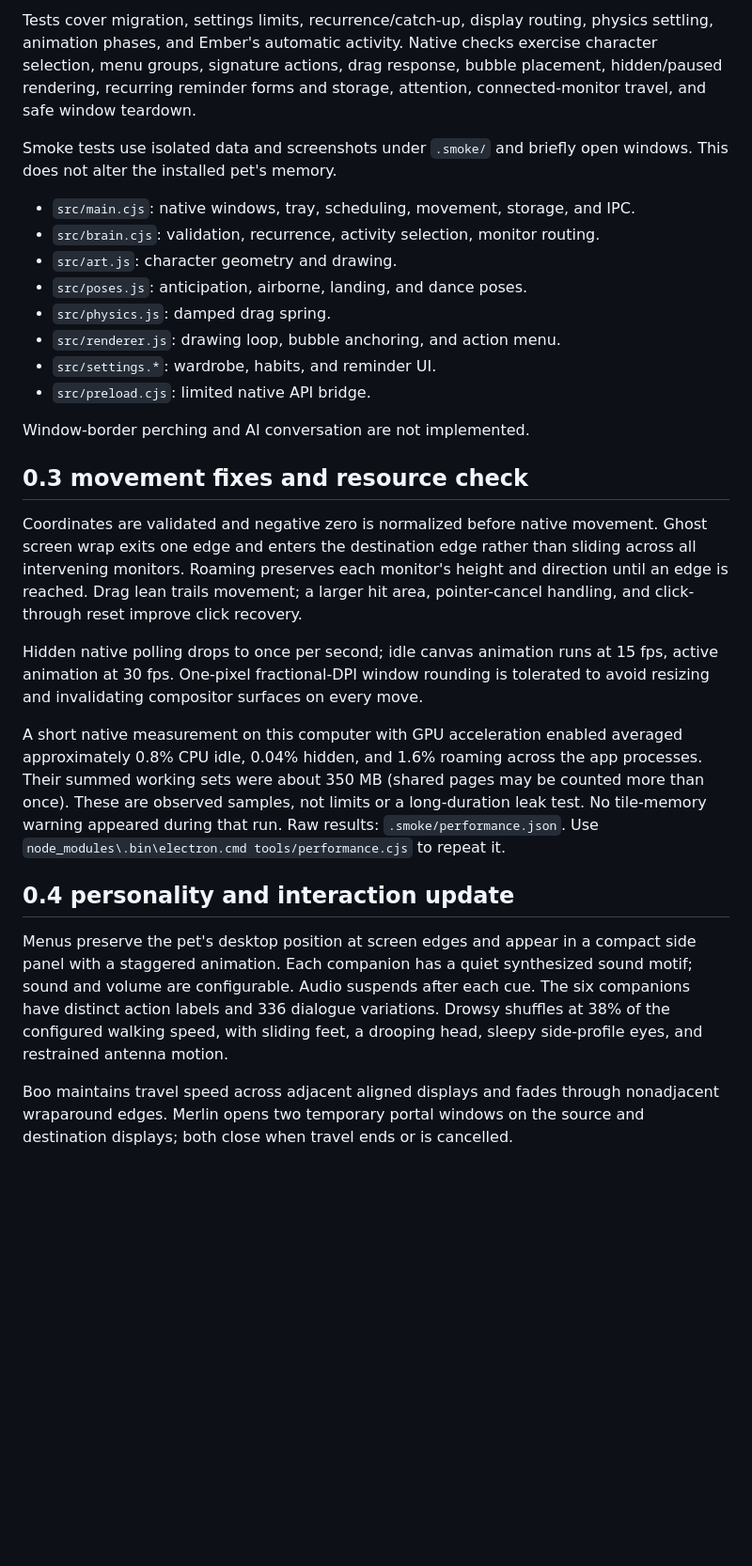
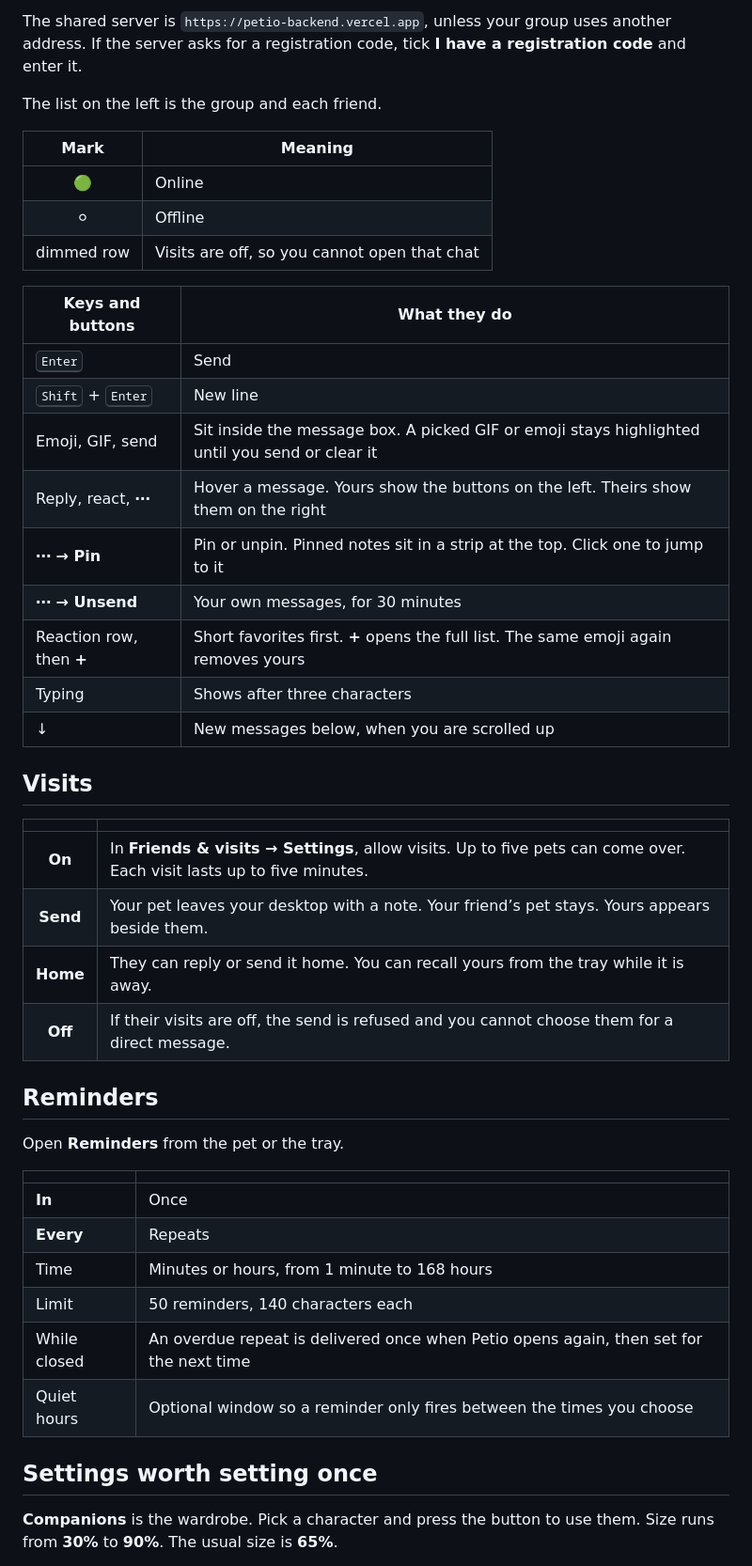
Before and after one commit to y000yal/petio, a Markdown page: README.md, the part around one of its changes. Shown at 94% size. Drawn GitHub-style; blank space fills up the shorter version.

Commit message:
docs: show how to install the latest Windows release and use Petio
Co-authored-by: Cursor <cursoragent@cursor.com>

````diff
--- a/README.md
+++ b/README.md
@@ -81,54 +99,50 @@ npm run smoke
 ```
 
-Tests cover migration, settings limits, recurrence/catch-up, display routing,
-physics settling, animation phases, and Ember's automatic activity. Native checks
-exercise character selection, menu groups, signature actions, drag response,
-bubble placement, hidden/paused rendering, recurring reminder forms and storage,
-attention, connected-monitor travel, and safe window teardown.
+The shared server is `https://petio-backend.vercel.app`, unless your group uses another address. If the server asks for a registration code, tick **I have a registration code** and enter it.
 
-Smoke tests use isolated data and screenshots under `.smoke/` and briefly open
-windows. This does not alter the installed pet's memory.
+The list on the left is the group and each friend.
 
-- `src/main.cjs`: native windows, tray, scheduling, movement, storage, and IPC.
-- `src/brain.cjs`: validation, recurrence, activity selection, monitor routing.
-- `src/art.js`: character geometry and drawing.
-- `src/poses.js`: anticipation, airborne, landing, and dance poses.
-- `src/physics.js`: damped drag spring.
-- `src/renderer.js`: drawing loop, bubble anchoring, and action menu.
-- `src/settings.*`: wardrobe, habits, and reminder UI.
-- `src/preload.cjs`: limited native API bridge.
+| Mark | Meaning |
+| :---: | --- |
+| 🟢 | Online |
+| ⚪ | Offline |
+| dimmed row | Visits are off, so you cannot open that chat |
 
-Window-border perching and AI conversation are not implemented.
+| Keys and buttons | What they do |
+| --- | --- |
+| <kbd>Enter</kbd> | Send |
+| <kbd>Shift</kbd> + <kbd>Enter</kbd> | New line |
+| Emoji, GIF, send | Sit inside the message box. A picked GIF or emoji stays highlighted until you send or clear it |
+| Reply, react, **⋯** | Hover a message. Yours show the buttons on the left. Theirs show them on the right |
+| **⋯ → Pin** | Pin or unpin. Pinned notes sit in a strip at the top. Click one to jump to it |
+| **⋯ → Unsend** | Your own messages, for 30 minutes |
+| Reaction row, then **+** | Short favorites first. **+** opens the full list. The same emoji again removes yours |
+| Typing | Shows after three characters |
+| ↓ | New messages below, when you are scrolled up |
 
-## 0.3 movement fixes and resource check
+## Visits
 
-Coordinates are validated and negative zero is normalized before native movement.
-Ghost screen wrap exits one edge and enters the destination edge rather than
-sliding across all intervening monitors. Roaming preserves each monitor's height
-and direction until an edge is reached. Drag lean trails movement; a larger hit
-area, pointer-cancel handling, and click-through reset improve click recovery.
+| | |
+| :---: | --- |
+| **On** | In **Friends & visits → Settings**, allow visits. Up to five pets can come over. Each visit lasts up to five minutes. |
+| **Send** | Your pet leaves your desktop with a note. Your friend’s pet stays. Yours appears beside them. |
+| **Home** | They can reply or send it home. You can recall yours from the tray while it is away. |
+| **Off** | If their visits are off, the send is refused and you cannot choose them for a direct message. |
 
-Hidden native polling drops to once per second; idle canvas animation runs at
-15 fps, active animation at 30 fps. One-pixel fractional-DPI window rounding is
-tolerated to avoid resizing and invalidating compositor surfaces on every move.
+## Reminders
 
-A short native measurement on this computer with GPU acceleration enabled averaged
-approximately 0.8% CPU idle, 0.04% hidden, and 1.6% roaming across the app processes.
-Their summed working sets were about 350 MB (shared pages may be counted more than
-once). These are observed samples, not limits or a long-duration leak test.
-No tile-memory warning appeared during that run. Raw results: `.smoke/performance.json`.
-Use `node_modules\.bin\electron.cmd tools/performance.cjs` to repeat it.
+Open **Reminders** from the pet or the tray.
 
-## 0.4 personality and interaction update
+| | |
+| --- | --- |
+| **In** | Once |
+| **Every** | Repeats |
+| Time | Minutes or hours, from 1 minute to 168 hours |
+| Limit | 50 reminders, 140 characters each |
+| While closed | An overdue repeat is delivered once when Petio opens again, then set for the next time |
+| Quiet hours | Optional window so a reminder only fires between the times you choose |
 
-Menus preserve the pet's desktop position at screen edges and appear in a compact
-side panel with a staggered animation. Each companion has a quiet synthesized
-sound motif; sound and volume are configurable. Audio suspends after each cue.
-The six companions have distinct action labels and 336 dialogue variations.
-Drowsy shuffles at 38% of the configured walking speed, with sliding feet,
-a drooping head, sleepy side-profile eyes, and restrained antenna motion.
+## Settings worth setting once
 
-Boo maintains travel speed across adjacent aligned displays and fades through
-nonadjacent wraparound edges. Merlin opens two temporary portal windows on the
-source and destination displays; both close when travel ends or is cancelled.
+**Companions** is the wardrobe. Pick a character and press the button to use them. Size runs from **30%** to **90%**. The usual size is **65%**.
 
````
Also changed, not shown: other parts of README.md (+126 -72 lines).
